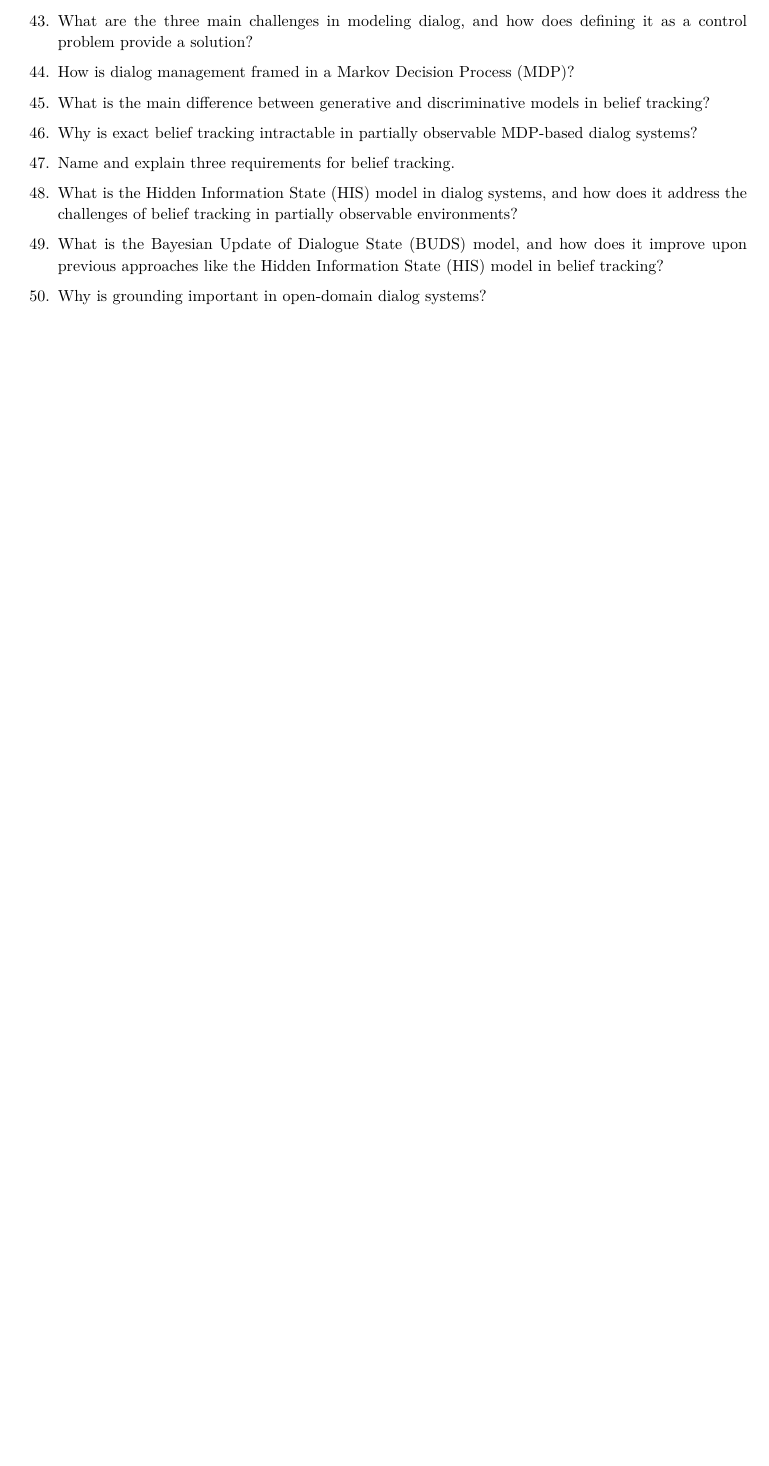
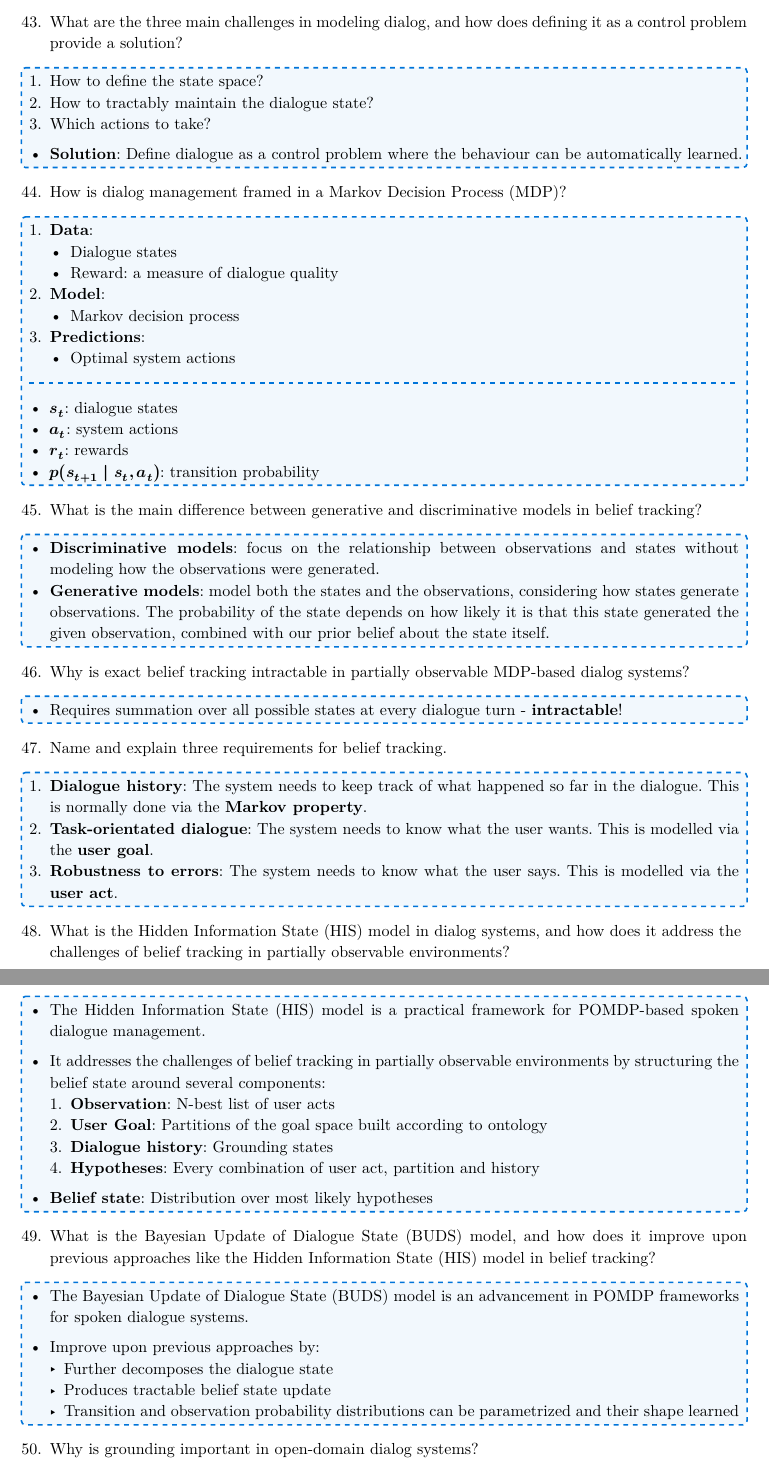
Before and after one commit to The-Doraemonians/Brocc_Li, a Typst document (exam/exam_prep.typ): part of page 4 of 5 before the commit and two parts of pages 5 and 6 of 8 after it, the two joined at a grey line, cut so that both start at the same text, the shorter picture padded with empty space. The pictures show the PDF file exam/exam_prep.pdf that the author committed with the source.

Commit message:
[35-50]: added answers to the questions

```diff
--- a/exam/exam_prep.typ
+++ b/exam/exam_prep.typ
@@ -192,3 +194,4 @@
   34. What is the pros and cons of a template-based natural language generator?
 
   35. Name and explain the components of the trainable generator pipeline (by Walker).
+  #answer-box[
@@ -195,2 +215 @@
 
-  36. How does class-based language modeling work for NLG?
@@ -205,20 +266,83 @@
 
   41. What is a major drawback of GPT, as well as semantically conditioned GPT?
+  #answer-box[
+    - *Cons*: produces hallucinations
+  ]
 
   42. What are the three key elements in each dialog turn in dialog management?
+  #answer-box[
+    + *Actions*: What the system says.
+    + *States*: What the user wants.
+    + *Observations*: What the system hears.
+  ]
 
   43. What are the three main challenges in modeling dialog, and how does defining it as a control problem provide a solution?
+  #answer-box[
+    + How to define the state space?
+    + How to tractably maintain the dialogue state?
+    + Which actions to take?
+
+    - *Solution*: Define dialogue as a control problem where the behaviour can be automatically learned.
+  ]
 
   44. How is dialog management framed in a Markov Decision Process (MDP)?
+  #answer-box[
+    + *Data*:
+      - Dialogue states
+      - Reward: a measure of dialogue quality
+    + *Model*:
+      - Markov decision process
+    + *Predictions*:
+      - Optimal system actions
+
+    #line(length: 100%, stroke: (paint: blue, thickness: 1pt, dash: "dashed"))
+
+    - *$s_t$*:  dialogue states
+    - *$a_t$*:  system actions
+    - *$r_t$*:  rewards
+    - *$p(s_(t+1) | s_t, a_t)$*: transition probability
+  ]
 
   45. What is the main difference between generative and discriminative models in belief tracking?
+  #answer-box[
+    - *Discriminative models*: focus on the relationship between observations and states without modeling how the observations were generated.
+    - *Generative models*: model both the states and the observations, considering how states generate observations. The probability of the state depends on how likely it is that this state generated the given observation, combined with our prior belief about the state itself.
+  ]
 
   46. Why is exact belief tracking intractable in partially observable MDP-based dialog systems?
+  #answer-box[
+    - Requires summation over all possible states at every dialogue turn - *intractable*!
+  ]
 
   47. Name and explain three requirements for belief tracking.
+  #answer-box[
+    + *Dialogue history*: The system needs to keep track of what happened so far in the dialogue. This is normally done via the *Markov property*.
+    + *Task-orientated dialogue*: The system needs to know what the user wants. This is modelled via the *user goal*.
+    + *Robustness to errors*: The system needs to know what the user says. This is modelled via the *user act*.
+  ]
 
   48. What is the Hidden Information State (HIS) model in dialog systems, and how does it address the challenges of belief tracking in partially observable environments?
+  #answer-box[
+    - The Hidden Information State (HIS) model is a practical framework for POMDP-based spoken dialogue management.
+
+    - It addresses the challenges of belief tracking in partially observable environments by structuring the belief state around several components:
+      + *Observation*: N-best list of user acts
+      + *User Goal*: Partitions of the goal space built according to ontology
+      + *Dialogue history*: Grounding states
+      + *Hypotheses*: Every combination of user act, partition and history
+
+    - *Belief state*: Distribution over most likely hypotheses
+  ]
 
   49. What is the Bayesian Update of Dialogue State (BUDS) model, and how does it improve upon previous approaches like the Hidden Information State (HIS) model in belief tracking?
+  #answer-box[
+    - The Bayesian Update of Dialogue State (BUDS) model is an advancement in POMDP frameworks for spoken dialogue systems.
+
+    - Improve upon previous approaches by:
+      - Further decomposes the dialogue state
+      - Produces tractable belief state update
+      - Transition and observation probability distributions can be parametrized and their shape learned
+  ]
 
   50. Why is grounding important in open-domain dialog systems?
+  #answer-box[
```
Also changed, not shown: exam/exam_prep.pdf, exam/exam_prep.typ (65 more changed lines).
